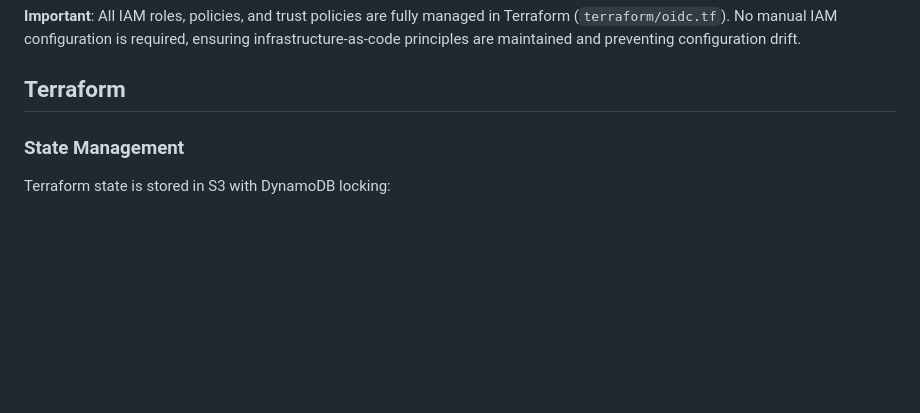
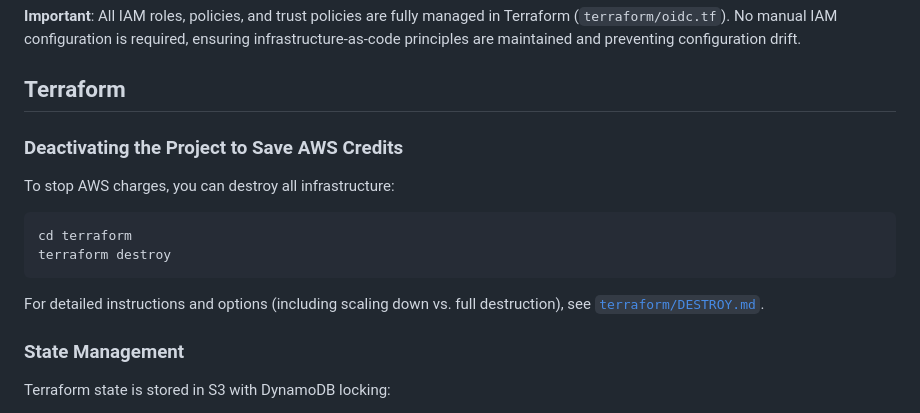
Before and after one commit to Artur0927/ecs-microservices, a Markdown page: README.md, the part around the change. Drawn GitHub-style; blank space fills up the shorter version.

Commit message:
Add instructions for deactivating the project in README.md to help users save AWS credits. Includes commands for destroying infrastructure and references to detailed options in DESTROY.md.

````diff
--- a/README.md
+++ b/README.md
@@ -179,6 +179,17 @@ The CI/CD pipeline uses OIDC (OpenID Connect) for AWS authentication—no static
 **Important**: All IAM roles, policies, and trust policies are fully managed in Terraform (`terraform/oidc.tf`). No manual IAM configuration is required, ensuring infrastructure-as-code principles are maintained and preventing configuration drift.
 
 ## Terraform
+
+### Deactivating the Project to Save AWS Credits
+
+To stop AWS charges, you can destroy all infrastructure:
+
+```bash
+cd terraform
+terraform destroy
+```
+
+For detailed instructions and options (including scaling down vs. full destruction), see [`terraform/DESTROY.md`](terraform/DESTROY.md).
 
 ### State Management
 
````
Also changed, not shown: terraform/DESTROY.md (added, +116 -0 lines).
